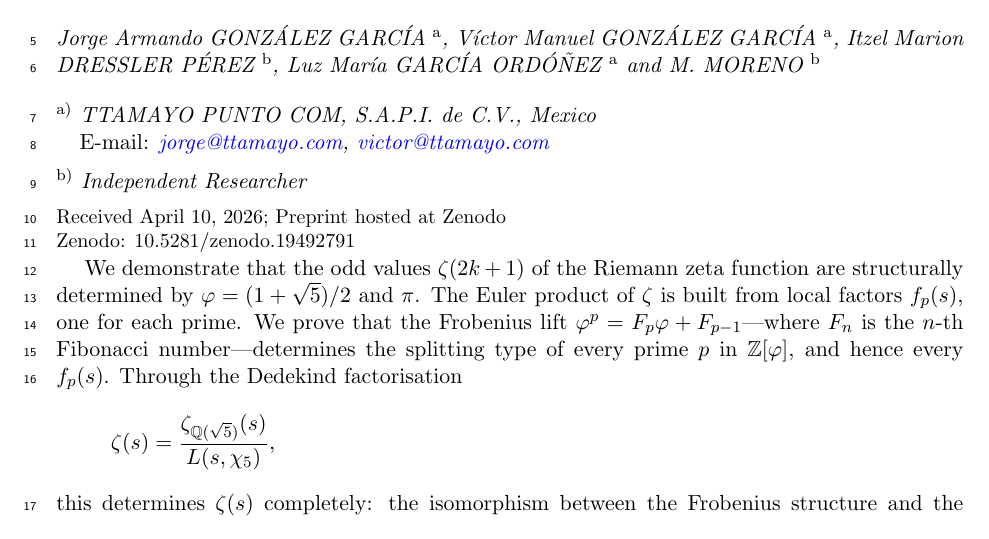
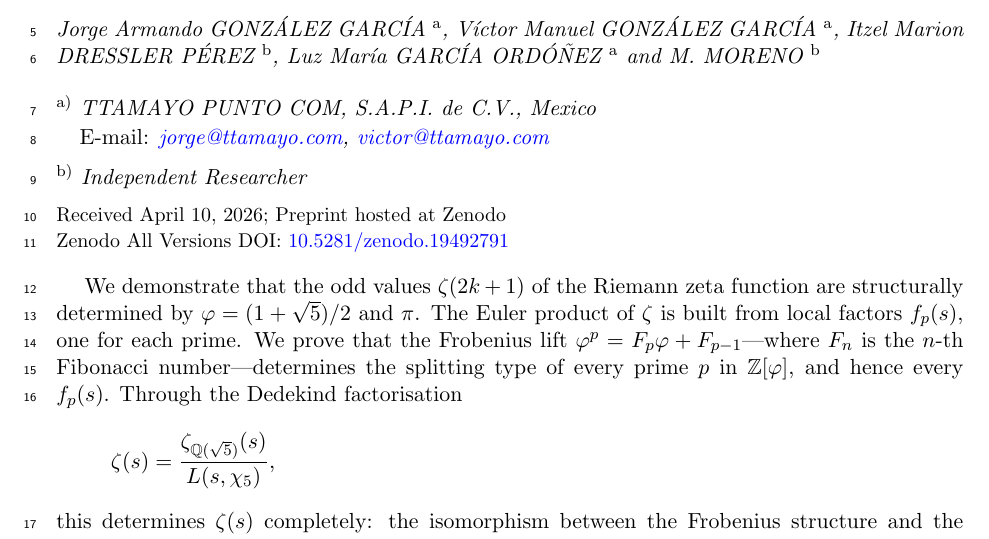
Before and after one commit to omega-pcf/02-odd-zeta, a LaTeX document (main.tex): part of page 1 of 36, cut so that both start at the same text. Compiled offline with pdfLaTeX.

Commit message:
style: linkify Zenodo DOI and add vertical spacing in manuscript

```diff
--- a/main.tex
+++ b/main.tex
@@ -89,8 +89,8 @@
 % Redefining ArticleDates to include Zenodo DOI and remove empty SIGMA DOI
 \renewcommand{\ArticleDates}[1]{%
   \vspace{2mm}\par\noindent {\small {\rm #1} \par
-  \noindent {\rm Zenodo: 10.5281/zenodo.19492791} \par
-  } \par
+  \noindent {\rm Zenodo All Versions DOI: \href{https://doi.org/10.5281/zenodo.19492791}{10.5281/zenodo.19492791}} \par
+  } \vspace{3mm} \par
 }
 \makeatother
 
```
